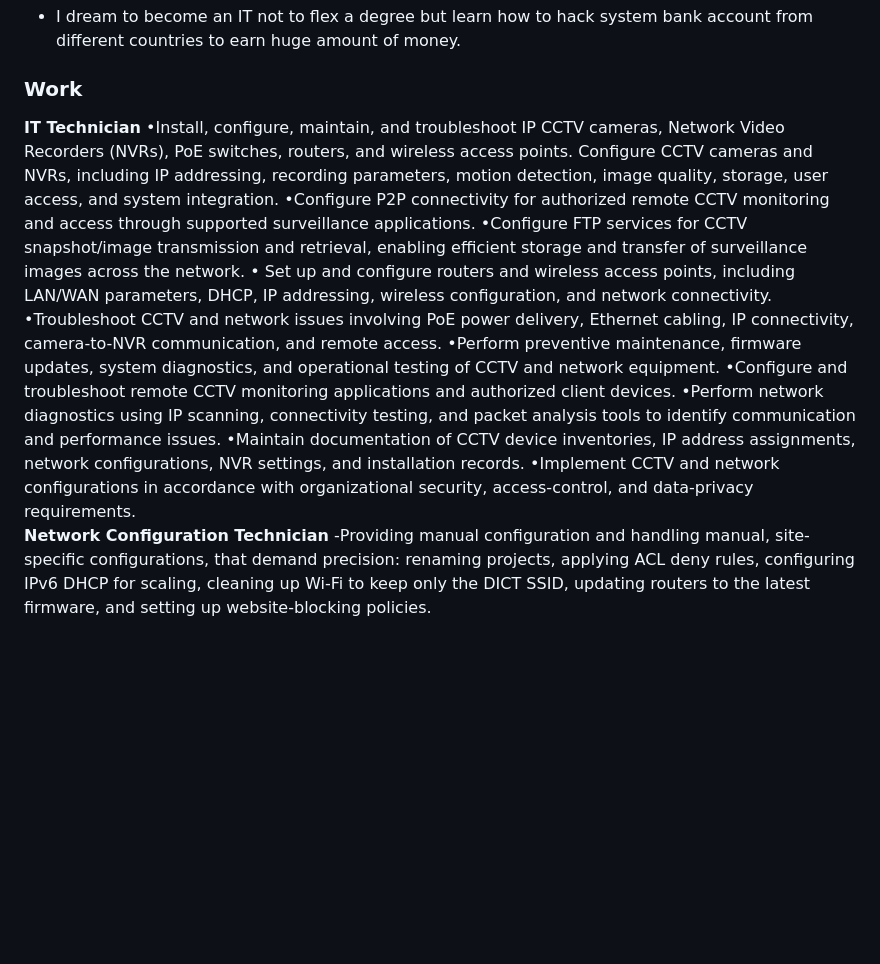
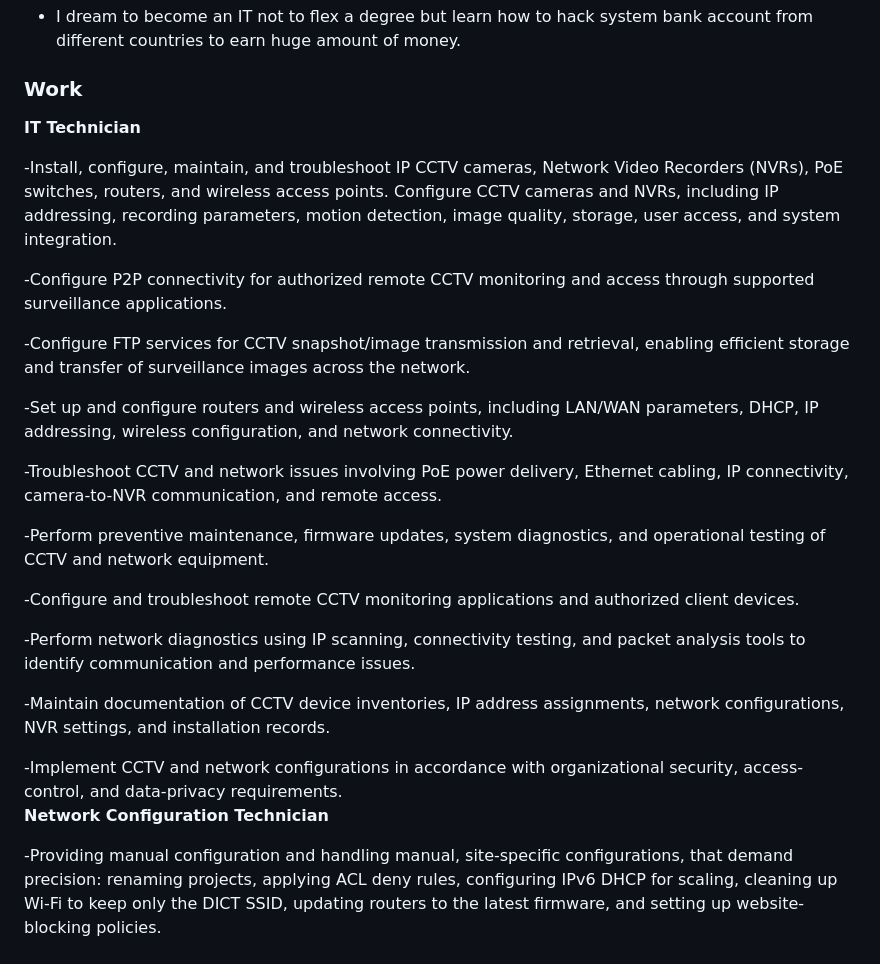
Before and after one commit to ITArchitect111/ChenczenRafael, a Markdown page: README.md, the part around the change. GitHub-like rendering; blank space fills up the shorter version.

Commit message:
Refactor work section for clarity and conciseness
Removed duplicate entries and improved clarity in the work section of the README.

```diff
--- a/README.md
+++ b/README.md
@@ -19,19 +19,30 @@
 
 ### Work
 **IT Technician**
-•Install, configure, maintain, and troubleshoot IP CCTV cameras, Network Video Recorders (NVRs), PoE switches, routers, and wireless access points.
+
+-Install, configure, maintain, and troubleshoot IP CCTV cameras, Network Video Recorders (NVRs), PoE switches, routers, and wireless access points.
 Configure CCTV cameras and NVRs, including IP addressing, recording parameters, motion detection, image quality, storage, user access, and system integration.
-•Configure P2P connectivity for authorized remote CCTV monitoring and access through supported surveillance applications.
-•Configure FTP services for CCTV snapshot/image transmission and retrieval, enabling efficient storage and transfer of surveillance images across the network.
-• Set up and configure routers and wireless access points, including LAN/WAN parameters, DHCP, IP addressing, wireless configuration, and network connectivity.
-•Troubleshoot CCTV and network issues involving PoE power delivery, Ethernet cabling, IP connectivity, camera-to-NVR communication, and remote access.
-•Perform preventive maintenance, firmware updates, system diagnostics, and operational testing of CCTV and network equipment.
-•Configure and troubleshoot remote CCTV monitoring applications and authorized client devices.
-•Perform network diagnostics using IP scanning, connectivity testing, and packet analysis tools to identify communication and performance issues.
-•Maintain documentation of CCTV device inventories, IP address assignments, network configurations, NVR settings, and installation records.
-•Implement CCTV and network configurations in accordance with organizational security, access-control, and data-privacy requirements.
+
+-Configure P2P connectivity for authorized remote CCTV monitoring and access through supported surveillance applications.
+
+-Configure FTP services for CCTV snapshot/image transmission and retrieval, enabling efficient storage and transfer of surveillance images across the network.
+
+-Set up and configure routers and wireless access points, including LAN/WAN parameters, DHCP, IP addressing, wireless configuration, and network connectivity.
+
+-Troubleshoot CCTV and network issues involving PoE power delivery, Ethernet cabling, IP connectivity, camera-to-NVR communication, and remote access.
+
+-Perform preventive maintenance, firmware updates, system diagnostics, and operational testing of CCTV and network equipment.
+
+-Configure and troubleshoot remote CCTV monitoring applications and authorized client devices.
+
+-Perform network diagnostics using IP scanning, connectivity testing, and packet analysis tools to identify communication and performance issues.
+
+-Maintain documentation of CCTV device inventories, IP address assignments, network configurations, NVR settings, and installation records.
+
+-Implement CCTV and network configurations in accordance with organizational security, access-control, and data-privacy requirements.
 <br>
 **Network Configuration Technician**
+
 -Providing manual configuration and handling manual, site-specific configurations, that demand precision: renaming projects, applying ACL deny rules, configuring IPv6 DHCP for scaling, cleaning up Wi-Fi to keep only the DICT SSID, updating routers to the latest firmware, and setting up website-blocking policies.
 
 ### Tech Stack
```
